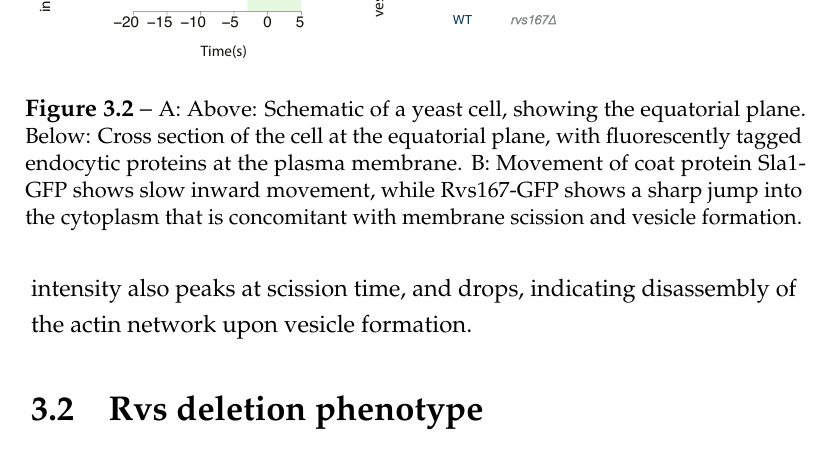
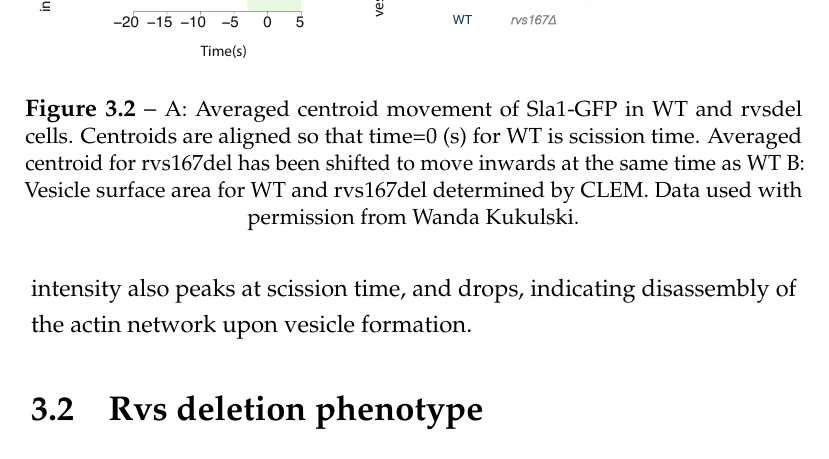
Before and after one commit to deepikaamenon/thesis_2021, a LaTeX thesis (main.tex, which reads Chapters/Results.tex): part of page 43 of 60, cut so that both start at the same text. Compiled offline with pdfLaTeX.

Commit message:
txs auto checkin

```diff
--- a/Chapters/Results.tex
+++ b/Chapters/Results.tex
@@ -25,7 +25,7 @@ The Rvs complex, as has been discussed in section {Intro}, has been identified a
 \captionsetup{font=8}
 \includegraphics[width=10cm,height=10cm,keepaspectratio, valign=t]{figures/results_final/rvsdeletion}
 	\caption[some stuff]
-{\small A: Above: Schematic of a yeast cell, showing the equatorial plane. Below: Cross section of the cell at the equatorial plane, with fluorescently tagged endocytic proteins at the plasma membrane. B: Movement of coat protein Sla1-GFP shows slow inward movement, while Rvs167-GFP shows a sharp jump into the cytoplasm that is concomitant with membrane scission and vesicle formation.
+{A: Averaged centroid movement of Sla1-GFP in WT and rvsdel cells. Centroids are aligned so that time=0 (s) for WT is scission time. Averaged centroid for rvs167del has been shifted to move inwards at the same time as WT B: Vesicle surface area for WT and rvs167del determined by CLEM. Data used with permission from Wanda Kukulski.
 }
 \end{figure}
 
```
